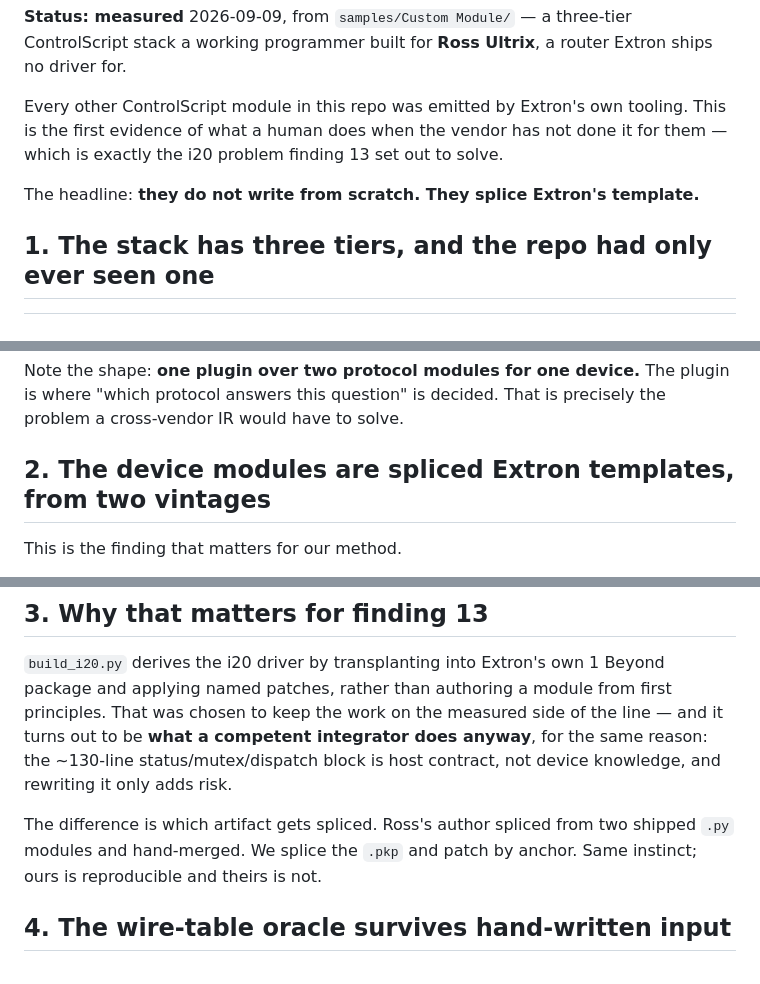
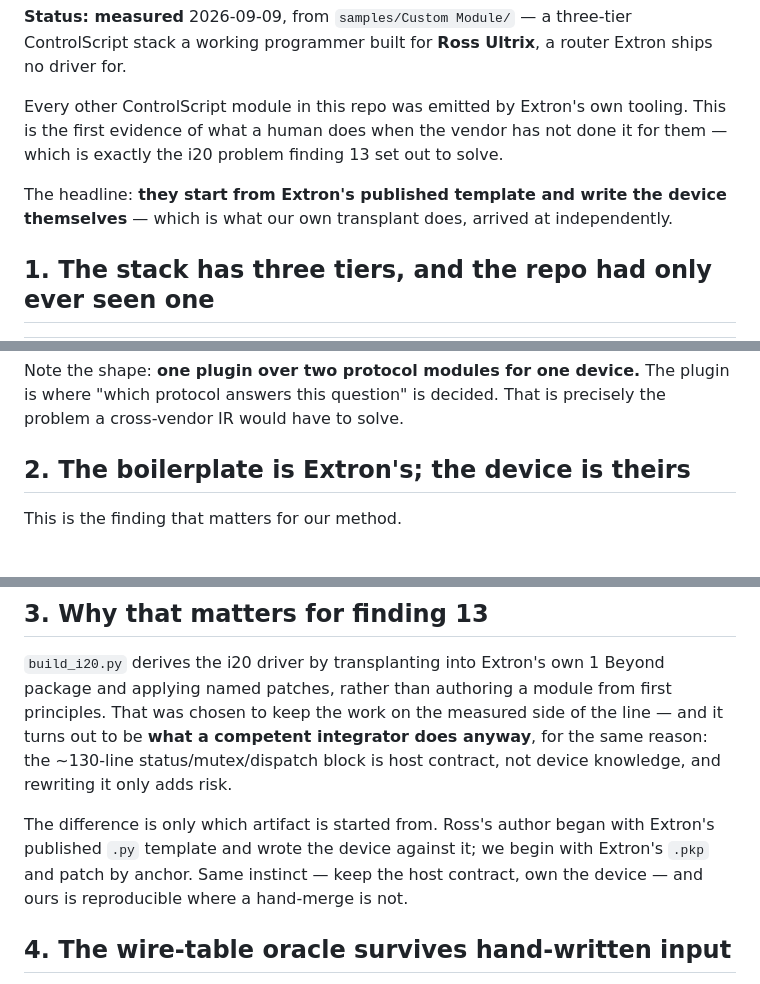
Before and after one commit to rob-paprocki/extron-driver-convert, a Markdown page: findings/17-how-a-human-writes-one.md, 3 parts joined by grey strips. Rendered like a GitHub page.

```diff
--- a/findings/17-how-a-human-writes-one.md
+++ b/findings/17-how-a-human-writes-one.md
@@ -8,7 +8,8 @@ Every other ControlScript module in this repo was emitted by Extron's own
 tooling. This is the first evidence of what a human does when the vendor has not
 done it for them — which is exactly the i20 problem finding 13 set out to solve.
 
-The headline: **they do not write from scratch. They splice Extron's template.**
+The headline: **they start from Extron's published template and write the device
+themselves** — which is what our own transplant does, arrived at independently.
 
 ## 1. The stack has three tiers, and the repo had only ever seen one
 
@@ -29,7 +30,7 @@ Note the shape: **one plugin over two protocol modules for one device.** The
 plugin is where "which protocol answers this question" is decided. That is
 precisely the problem a cross-vendor IR would have to solve.
 
-## 2. The device modules are spliced Extron templates, from two vintages
+## 2. The boilerplate is Extron's; the device is theirs
 
 This is the finding that matters for our method.
 
@@ -65,9 +70,10 @@ line — and it turns out to be **what a competent integrator does anyway**, for
 the same reason: the ~130-line status/mutex/dispatch block is host contract, not
 device knowledge, and rewriting it only adds risk.
 
-The difference is which artifact gets spliced. Ross's author spliced from two
-shipped `.py` modules and hand-merged. We splice the `.pkp` and patch by anchor.
-Same instinct; ours is reproducible and theirs is not.
+The difference is only which artifact is started from. Ross's author began with
+Extron's published `.py` template and wrote the device against it; we begin with
+Extron's `.pkp` and patch by anchor. Same instinct — keep the host contract, own the
+device — and ours is reproducible where a hand-merge is not.
 
 ## 4. The wire-table oracle survives hand-written input
 
```
Also changed, not shown: other parts of findings/17-how-a-human-writes-one.md (+43 -2 lines).
